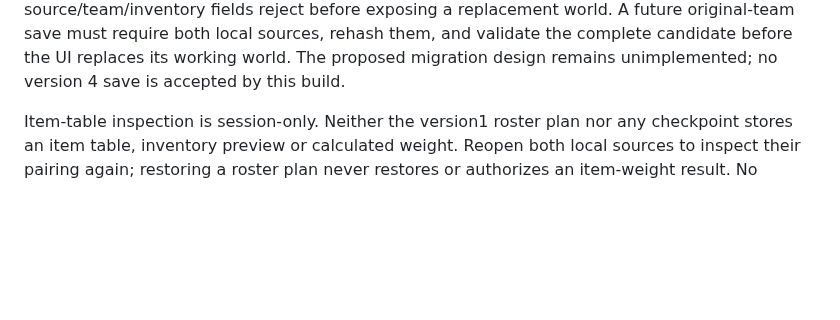
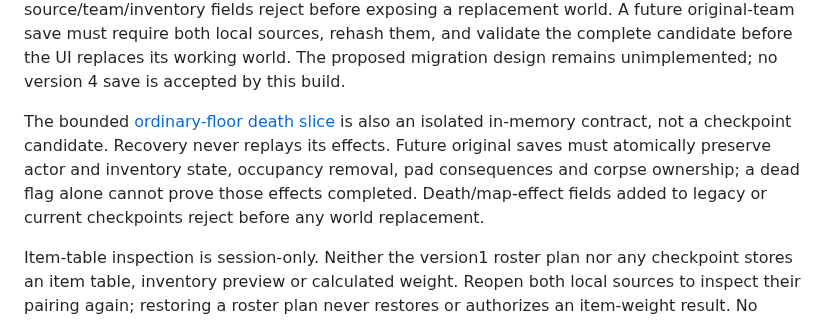
Before and after one commit to derekrivers/HiredGuns, a Markdown page: docs/checkpoints.md, the part around the change. Rendered like a GitHub page; blank space fills up the shorter version.

```diff
--- a/docs/checkpoints.md
+++ b/docs/checkpoints.md
@@ -27,6 +27,13 @@ fields reject before exposing a replacement world. A future original-team save
 must require both local sources, rehash them, and validate the complete candidate
 before the UI replaces its working world. The proposed migration design remains
 unimplemented; no version 4 save is accepted by this build.
+
+The bounded [ordinary-floor death slice](death-transition-contract.md) is also
+an isolated in-memory contract, not a checkpoint candidate. Recovery never
+replays its effects. Future original saves must atomically preserve actor and
+inventory state, occupancy removal, pad consequences and corpse ownership; a
+dead flag alone cannot prove those effects completed. Death/map-effect fields
+added to legacy or current checkpoints reject before any world replacement.
 
 Item-table inspection is session-only. Neither the version1 roster plan nor any
 checkpoint stores an item table, inventory preview or calculated weight. Reopen
```
Also changed, not shown: STATUS.md (+12 -21 lines), docs/live-character-contract.md (+7 -0 lines).
